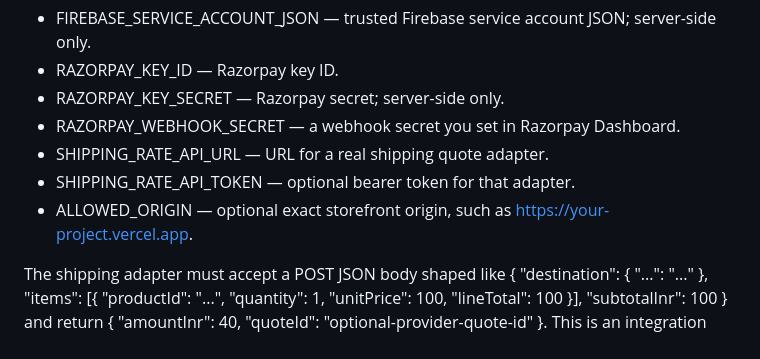
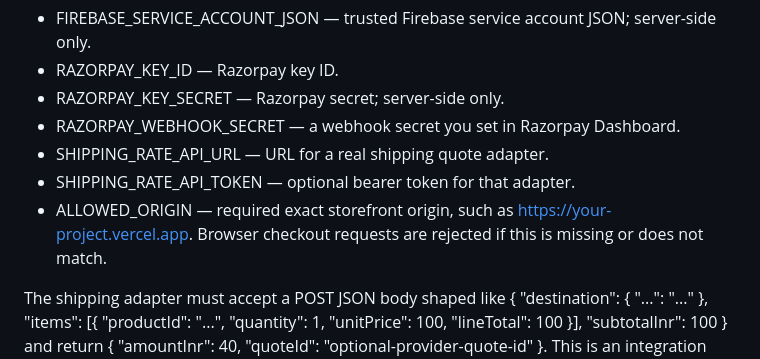
Before and after one commit to CoolerStarfish0/ribbon-rain, a Markdown page: README.md, the part around the change. Drawn GitHub-style.

Commit message:
Clarify required checkout origin configuration

```diff
--- a/README.md
+++ b/README.md
@@ -46,7 +46,7 @@ Import this repository into Vercel and deploy it. The root contains the static s
 - RAZORPAY_WEBHOOK_SECRET — a webhook secret you set in Razorpay Dashboard.
 - SHIPPING_RATE_API_URL — URL for a real shipping quote adapter.
 - SHIPPING_RATE_API_TOKEN — optional bearer token for that adapter.
-- ALLOWED_ORIGIN — optional exact storefront origin, such as https://your-project.vercel.app.
+- ALLOWED_ORIGIN — required exact storefront origin, such as https://your-project.vercel.app. Browser checkout requests are rejected if this is missing or does not match.
 
 The shipping adapter must accept a POST JSON body shaped like { "destination": { "...": "..." }, "items": [{ "productId": "...", "quantity": 1, "unitPrice": 100, "lineTotal": 100 }], "subtotalInr": 100 } and return { "amountInr": 40, "quoteId": "optional-provider-quote-id" }. This is an integration contract, **not a working shipping provider**. Implement/adapt it to the courier aggregator you choose, including PIN-code serviceability and address/order-based rates. Until a real adapter is configured, checkout deliberately returns an unavailable message.
 
```
